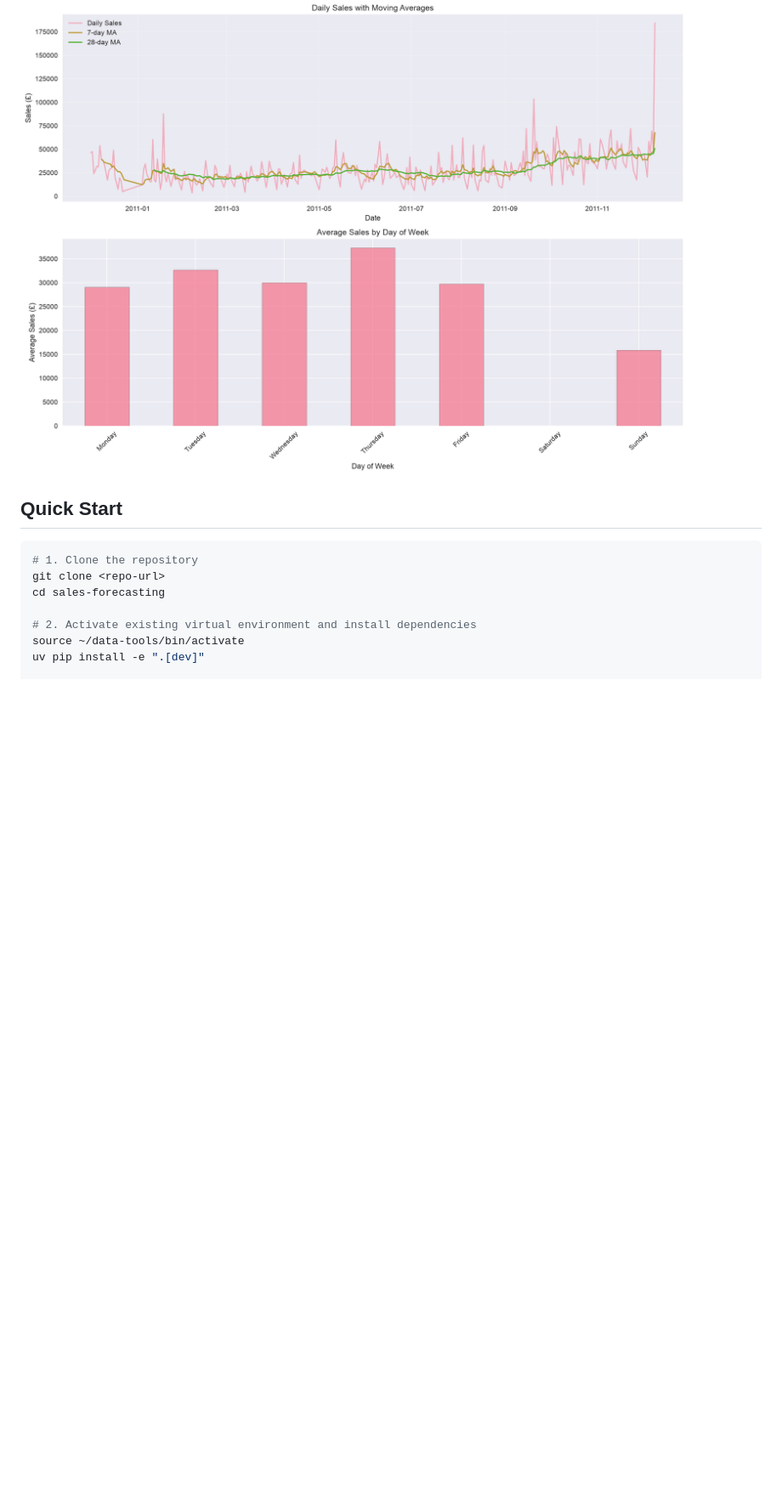
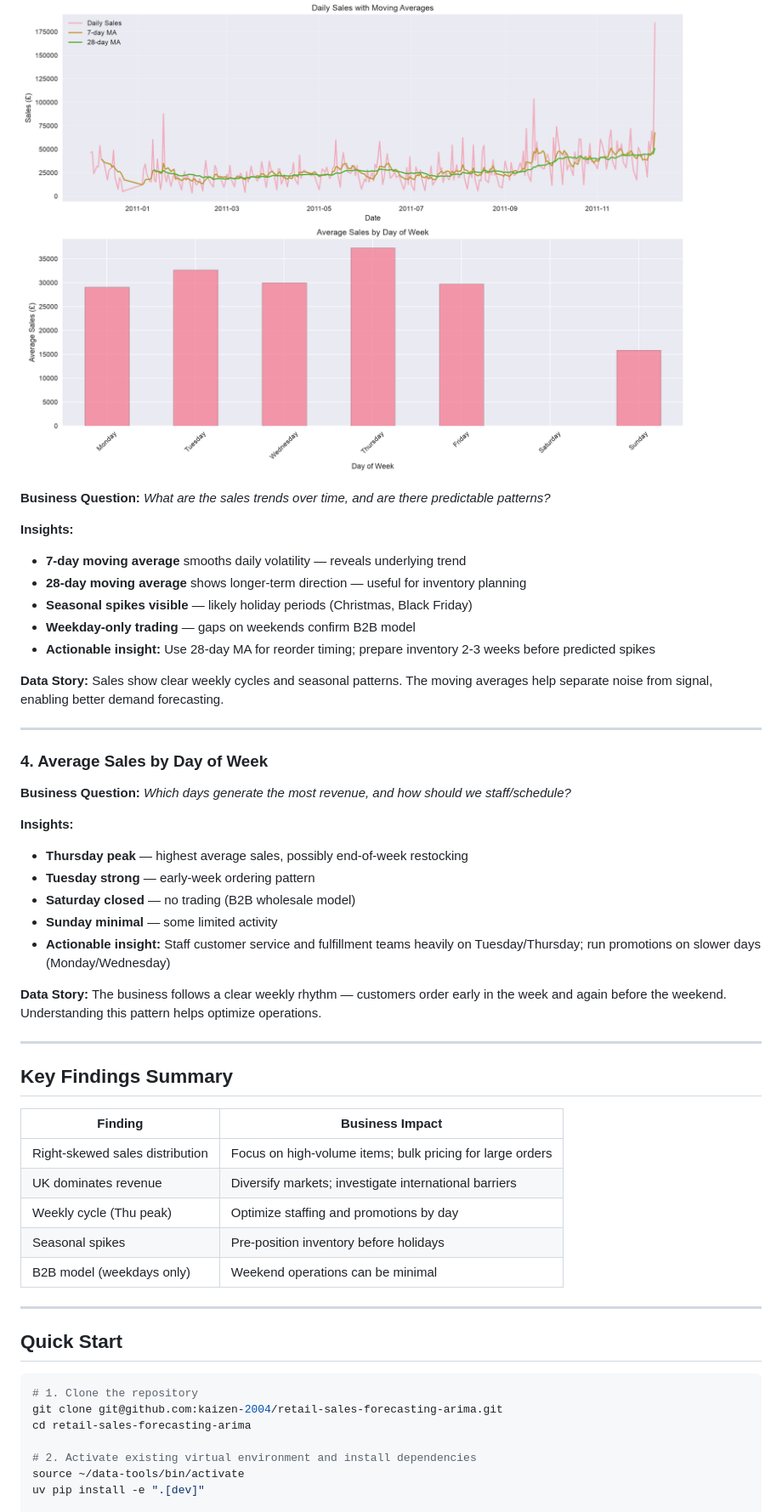
Before and after one commit to kaizen-2004/retail-sales-forecasting-arima, a Markdown page: README.md, the part around one of its changes. Shown at 85% size. Rendered like a GitHub page; blank space fills up the shorter version.

````diff
--- a/README.md
+++ b/README.md
@@ -23,11 +53,51 @@ Build a sales forecasting system to process online retail sales data (~541K reco
 ![Daily Sales Features](reports/screenshots/02_daily_sales_features.png)
+
+**Business Question:** *What are the sales trends over time, and are there predictable patterns?*
+
+**Insights:**
+- **7-day moving average** smooths daily volatility — reveals underlying trend
+- **28-day moving average** shows longer-term direction — useful for inventory planning
+- **Seasonal spikes visible** — likely holiday periods (Christmas, Black Friday)
+- **Weekday-only trading** — gaps on weekends confirm B2B model
+- **Actionable insight:** Use 28-day MA for reorder timing; prepare inventory 2-3 weeks before predicted spikes
+
+**Data Story:** Sales show clear weekly cycles and seasonal patterns. The moving averages help separate noise from signal, enabling better demand forecasting.
+
+---
+
+### 4. Average Sales by Day of Week
+
+**Business Question:** *Which days generate the most revenue, and how should we staff/schedule?*
+
+**Insights:**
+- **Thursday peak** — highest average sales, possibly end-of-week restocking
+- **Tuesday strong** — early-week ordering pattern
+- **Saturday closed** — no trading (B2B wholesale model)
+- **Sunday minimal** — some limited activity
+- **Actionable insight:** Staff customer service and fulfillment teams heavily on Tuesday/Thursday; run promotions on slower days (Monday/Wednesday)
+
+**Data Story:** The business follows a clear weekly rhythm — customers order early in the week and again before the weekend. Understanding this pattern helps optimize operations.
+
+---
+
+## Key Findings Summary
+
+| Finding | Business Impact |
+|---------|-----------------|
+| Right-skewed sales distribution | Focus on high-volume items; bulk pricing for large orders |
+| UK dominates revenue | Diversify markets; investigate international barriers |
+| Weekly cycle (Thu peak) | Optimize staffing and promotions by day |
+| Seasonal spikes | Pre-position inventory before holidays |
+| B2B model (weekdays only) | Weekend operations can be minimal |
+
+---
 
 ## Quick Start
 
 ```bash
 # 1. Clone the repository
-git clone <repo-url>
-cd sales-forecasting
+git clone git@github.com:kaizen-2004/retail-sales-forecasting-arima.git
+cd retail-sales-forecasting-arima
 
 # 2. Activate existing virtual environment and install dependencies
 source ~/data-tools/bin/activate
````
Also changed, not shown: other parts of README.md (+33 -3 lines).
